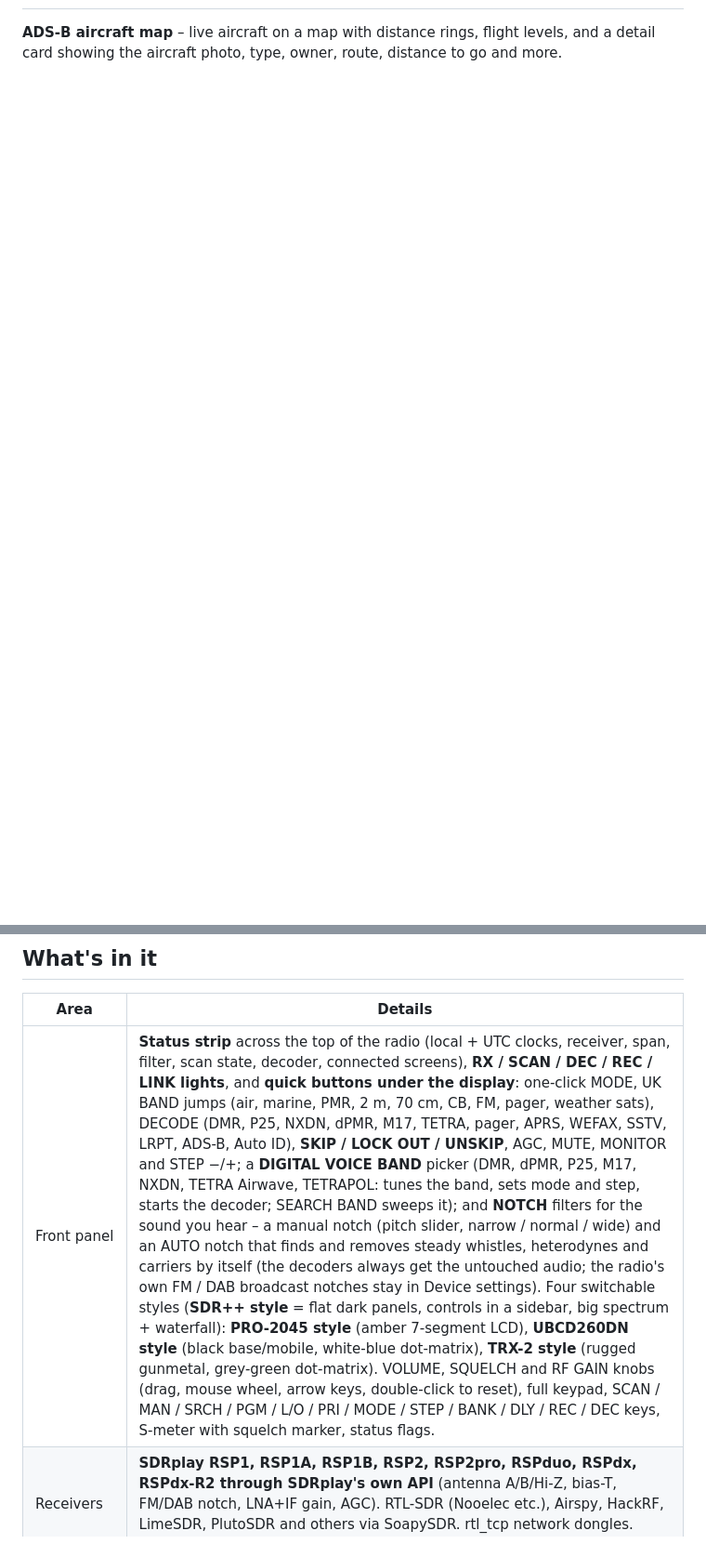
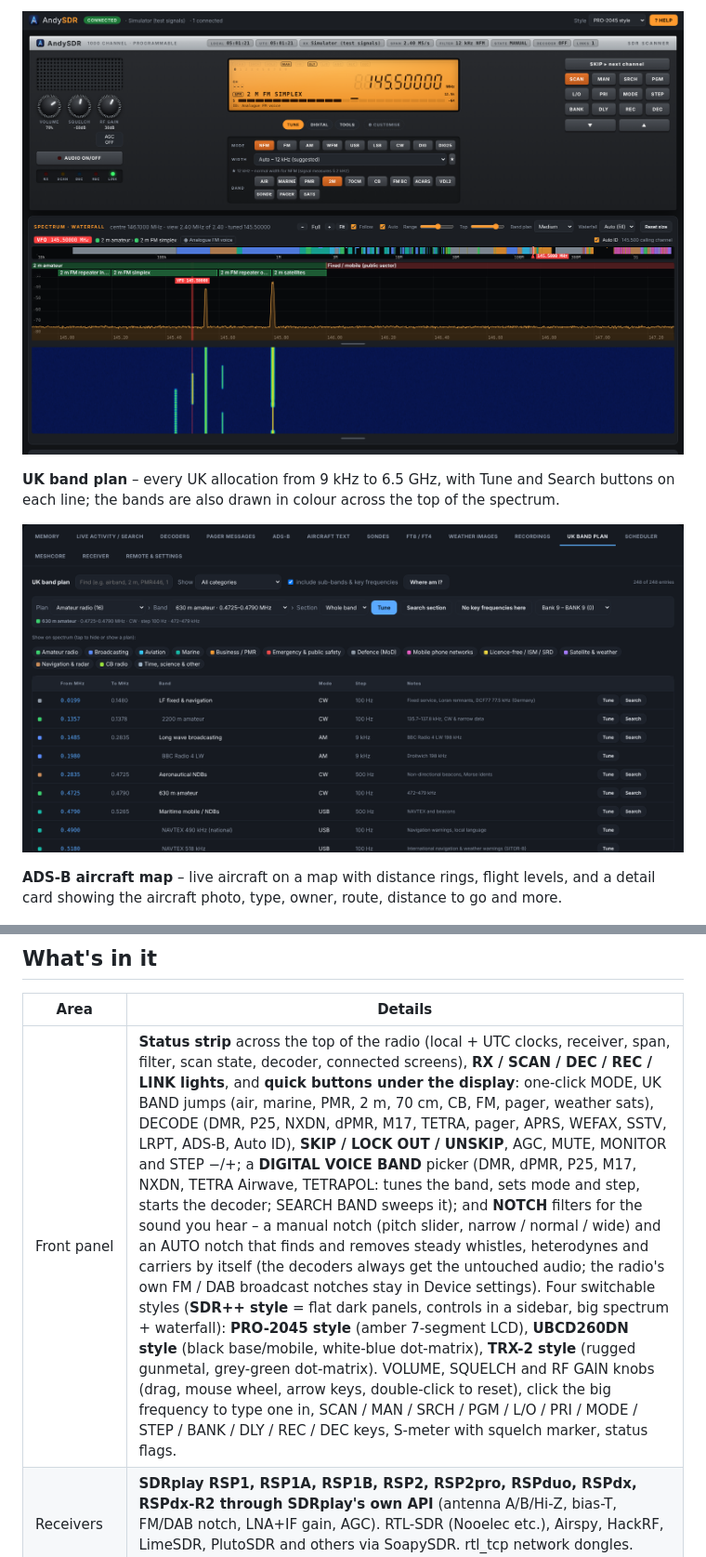
Before and after one commit to mrandyt/AndySDR, a Markdown page: README.md, 2 parts joined by grey strips. Shown at 93% size. Rendered like a GitHub page; pictures changed too: docs/screenshots/pro2045-style.png (added), docs/screenshots/uk-band-plan.png (added); blank space fills up the shorter version.

```diff
--- a/README.md
+++ b/README.md
@@ -14,3 +28,9 @@ network server so any other PC, laptop, tablet or phone in the house can use the
+![PRO-2045 style](docs/screenshots/pro2045-style.png)
+
+**UK band plan** – every UK allocation from 9 kHz to 6.5 GHz, with Tune and Search buttons on each line; the bands are also drawn in colour across the top of the spectrum.
+
+![UK band plan tab](docs/screenshots/uk-band-plan.png)
+
 **ADS-B aircraft map** – live aircraft on a map with distance rings, flight levels, and a detail card showing the aircraft photo, type, owner, route, distance to go and more.
 
 ![ADS-B map with aircraft detail card](docs/screenshots/adsb-map.png)
@@ -19,7 +39,7 @@ network server so any other PC, laptop, tablet or phone in the house can use the
 
 | Area | Details |
 |---|---|
-| Front panel | **Status strip** across the top of the radio (local + UTC clocks, receiver, span, filter, scan state, decoder, connected screens), **RX / SCAN / DEC / REC / LINK lights**, and **quick buttons under the display**: one-click MODE, UK BAND jumps (air, marine, PMR, 2 m, 70 cm, CB, FM, pager, weather sats), DECODE (DMR, P25, NXDN, dPMR, M17, TETRA, pager, APRS, WEFAX, SSTV, LRPT, ADS-B, Auto ID), **SKIP / LOCK OUT / UNSKIP**, AGC, MUTE, MONITOR and STEP −/+; a **DIGITAL VOICE BAND** picker (DMR, dPMR, P25, M17, NXDN, TETRA Airwave, TETRAPOL: tunes the band, sets mode and step, starts the decoder; SEARCH BAND sweeps it); and **NOTCH** filters for the sound you hear – a manual notch (pitch slider, narrow / normal / wide) and an AUTO notch that finds and removes steady whistles, heterodynes and carriers by itself (the decoders always get the untouched audio; the radio's own FM / DAB broadcast notches stay in Device settings). Four switchable styles (**SDR++ style** = flat dark panels, controls in a sidebar, big spectrum + waterfall): **PRO-2045 style** (amber 7-segment LCD), **UBCD260DN style** (black base/mobile, white-blue dot-matrix), **TRX-2 style** (rugged gunmetal, grey-green dot-matrix). VOLUME, SQUELCH and RF GAIN knobs (drag, mouse wheel, arrow keys, double-click to reset), full keypad, SCAN / MAN / SRCH / PGM / L/O / PRI / MODE / STEP / BANK / DLY / REC / DEC keys, S-meter with squelch marker, status flags. |
+| Front panel | **Status strip** across the top of the radio (local + UTC clocks, receiver, span, filter, scan state, decoder, connected screens), **RX / SCAN / DEC / REC / LINK lights**, and **quick buttons under the display**: one-click MODE, UK BAND jumps (air, marine, PMR, 2 m, 70 cm, CB, FM, pager, weather sats), DECODE (DMR, P25, NXDN, dPMR, M17, TETRA, pager, APRS, WEFAX, SSTV, LRPT, ADS-B, Auto ID), **SKIP / LOCK OUT / UNSKIP**, AGC, MUTE, MONITOR and STEP −/+; a **DIGITAL VOICE BAND** picker (DMR, dPMR, P25, M17, NXDN, TETRA Airwave, TETRAPOL: tunes the band, sets mode and step, starts the decoder; SEARCH BAND sweeps it); and **NOTCH** filters for the sound you hear – a manual notch (pitch slider, narrow / normal / wide) and an AUTO notch that finds and removes steady whistles, heterodynes and carriers by itself (the decoders always get the untouched audio; the radio's own FM / DAB broadcast notches stay in Device settings). Four switchable styles (**SDR++ style** = flat dark panels, controls in a sidebar, big spectrum + waterfall): **PRO-2045 style** (amber 7-segment LCD), **UBCD260DN style** (black base/mobile, white-blue dot-matrix), **TRX-2 style** (rugged gunmetal, grey-green dot-matrix). VOLUME, SQUELCH and RF GAIN knobs (drag, mouse wheel, arrow keys, double-click to reset), click the big frequency to type one in, SCAN / MAN / SRCH / PGM / L/O / PRI / MODE / STEP / BANK / DLY / REC / DEC keys, S-meter with squelch marker, status flags. |
 | Receivers | **SDRplay RSP1, RSP1A, RSP1B, RSP2, RSP2pro, RSPduo, RSPdx, RSPdx-R2 through SDRplay's own API** (antenna A/B/Hi-Z, bias-T, FM/DAB notch, LNA+IF gain, AGC). RTL-SDR (Nooelec etc.), Airspy, HackRF, LimeSDR, PlutoSDR and others via SoapySDR. rtl_tcp network dongles. Built-in **Simulator** for practice. |
 | Modes | NFM, FM, AM, WFM (50 µs UK de-emphasis), USB, LSB, CW, DIG (12.5 kHz digital), DIG25 (25 kHz digital). |
 | Bandwidth | **WIDTH** drop-down under the mode buttons: the usual receive-filter widths for the current mode (e.g. NFM 6–20 kHz, AM 4–20 kHz, SSB 1.8–4.5 kHz, CW 100 Hz–1.2 kHz). **Auto** follows the **★ suggestion**, worked out from the running decoder (DMR/P25 12.5 kHz, TETRA 25 kHz, M17 9 kHz…), what Auto ID recognised or measured, and the channel spacing of the band you are tuned to (the reason is shown under the box). A width you pick is remembered per mode; the red band on the spectrum and the FILTER read-out follow it. |
```
Also changed, not shown: other parts of README.md (+15 -1 lines), docs/screenshots/modern-dark-digital.png (added), docs/screenshots/modern-dark-tune.png (added), docs/screenshots/modern-light.png (added).
